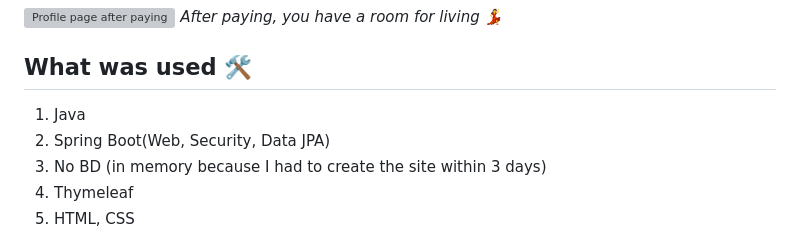
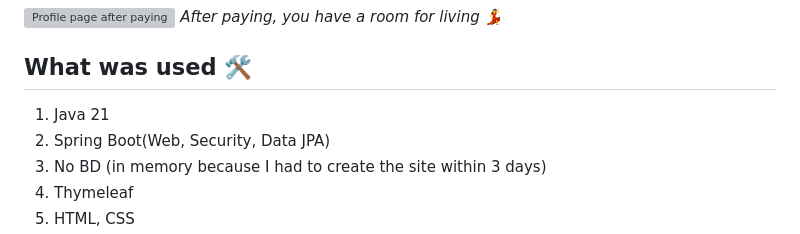
Before and after one commit to BohdanYarovoy/booking, a Markdown page: README.md, the part around the change. GitHub-like rendering; grey boxes are pictures that could not be loaded.

```diff
--- a/README.md
+++ b/README.md
@@ -66,7 +66,7 @@
 *After paying, you have a room for living 💃*
 
 ## What was used 🛠️
-1. Java
+1. Java 21
 2. Spring Boot(Web, Security, Data JPA)
 3. No BD (in memory because I had to create the site within 3 days)
 4. Thymeleaf
```
